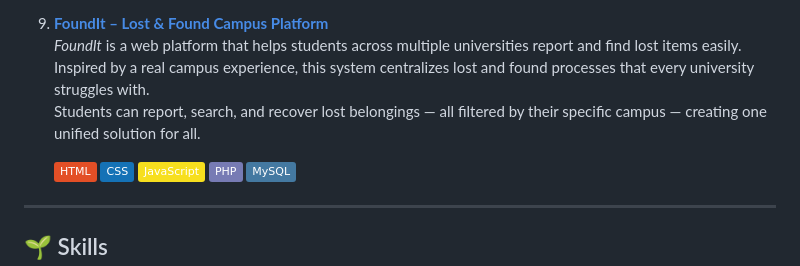
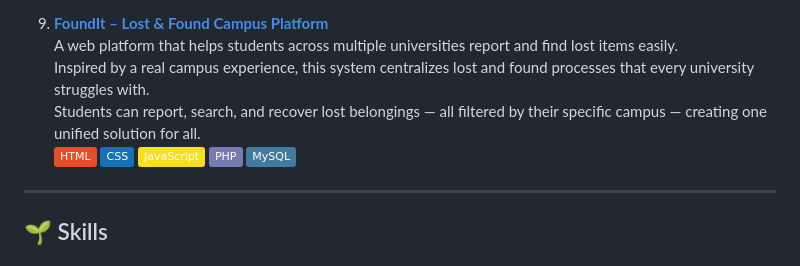
Before and after one commit to Tumelo-Segale/Tumelo-Segale, a Markdown page: README.md, the part around the change. GitHub-like rendering; badges without logos.

```diff
--- a/README.md
+++ b/README.md
@@ -56,10 +56,9 @@ Welcome to my GitHub profile! I'm a passionate developer who loves solving probl
    ![MySQL](https://img.shields.io/badge/-MySQL-4479A1?style=flat&logo=mysql&logoColor=white)
 
 9. **[FoundIt – Lost & Found Campus Platform](https://github.com/Tumelo-Segale/FoundIt)**
-   *FoundIt* is a web platform that helps students across multiple universities report and find lost items easily.
+   A web platform that helps students across multiple universities report and find lost items easily.
    Inspired by a real campus experience, this system centralizes lost and found processes that every university struggles with.
    Students can report, search, and recover lost belongings — all filtered by their specific campus — creating one unified solution for all.
-
    ![HTML](https://img.shields.io/badge/-HTML-E34F26?style=flat&logo=html5&logoColor=white)
    ![CSS](https://img.shields.io/badge/-CSS-1572B6?style=flat&logo=css3&logoColor=white)
    ![JavaScript](https://img.shields.io/badge/-JavaScript-F7DF1E?style=flat&logo=javascript&logoColor=black)
```
